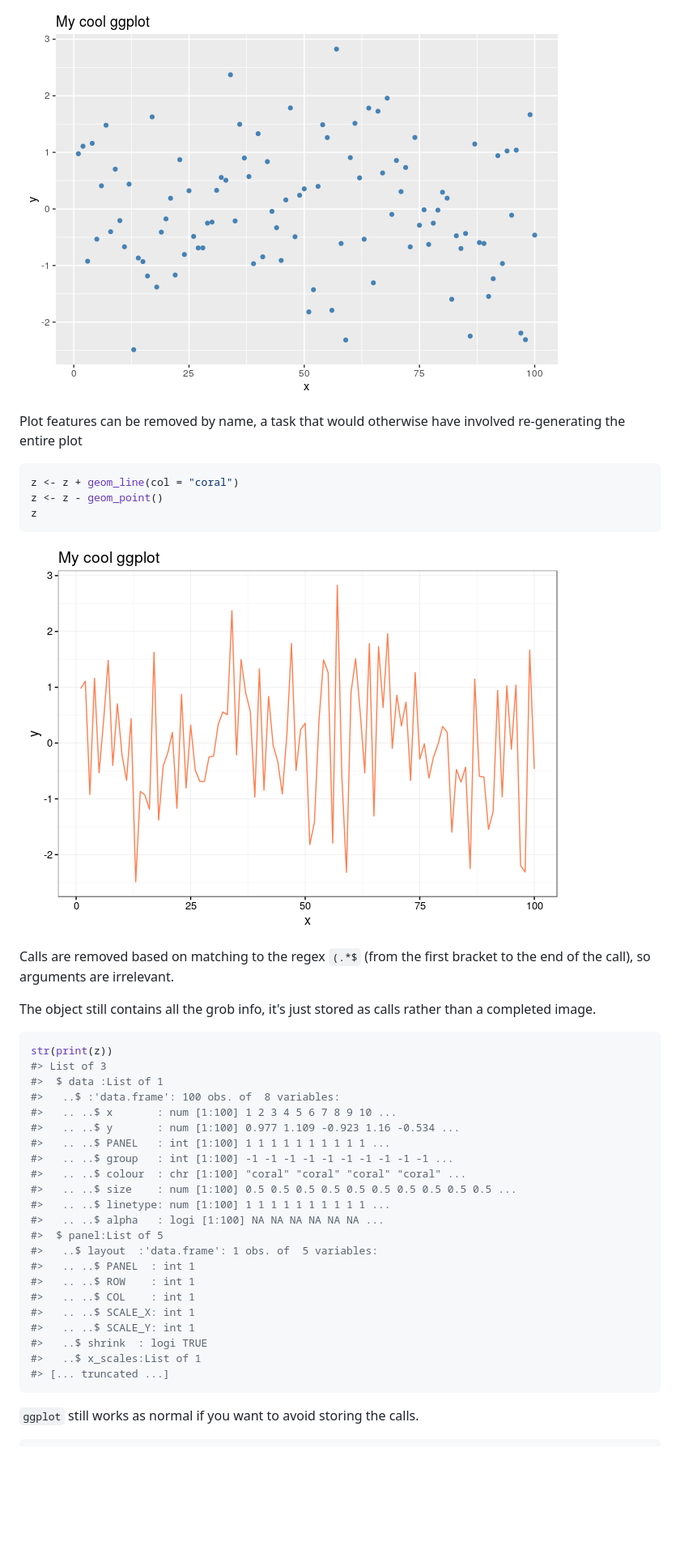
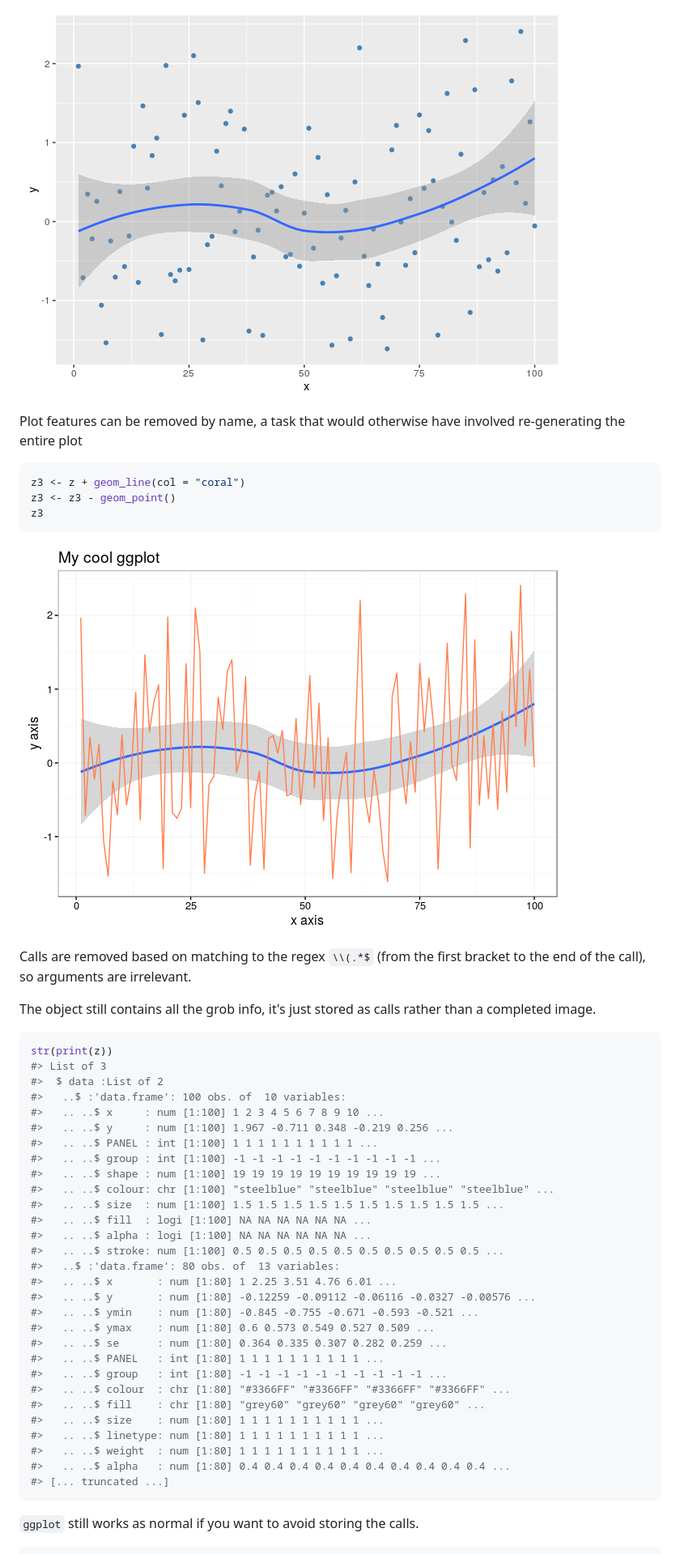
Before and after one commit to jonocarroll/ggghost, a Markdown page: README.md, the part around the change printed below. Shown: that part at 81% size. Rendered like a GitHub page; pictures changed too: inst/img/README-unnamed-chunk-7-1.png, inst/img/README-unnamed-chunk-8-1.png; blank space fills up the shorter version.

````diff
--- a/README.md
+++ b/README.md
@@ -83,39 +92,46 @@ The call list can be subset, removing parts of the call
 Plot features can be removed by name, a task that would otherwise have involved re-generating the entire plot
 
 ``` r
-z <- z + geom_line(col = "coral")
-z <- z - geom_point()
-z
+z3 <- z + geom_line(col = "coral")
+z3 <- z3 - geom_point()
+z3
 ```
 
 ![](inst/img/README-unnamed-chunk-8-1.png)
 
-Calls are removed based on matching to the regex `(.*$` (from the first bracket to the end of the call), so arguments are irrelevant.
+Calls are removed based on matching to the regex `\\(.*$` (from the first bracket to the end of the call), so arguments are irrelevant.
 
 The object still contains all the grob info, it's just stored as calls rather than a completed image.
 
 ``` r
 str(print(z))
 #> List of 3
-#>  $ data :List of 1
-#>   ..$ :'data.frame': 100 obs. of  8 variables:
-#>   .. ..$ x       : num [1:100] 1 2 3 4 5 6 7 8 9 10 ...
-#>   .. ..$ y       : num [1:100] 0.977 1.109 -0.923 1.16 -0.534 ...
-#>   .. ..$ PANEL   : int [1:100] 1 1 1 1 1 1 1 1 1 1 ...
-#>   .. ..$ group   : int [1:100] -1 -1 -1 -1 -1 -1 -1 -1 -1 -1 ...
-#>   .. ..$ colour  : chr [1:100] "coral" "coral" "coral" "coral" ...
-#>   .. ..$ size    : num [1:100] 0.5 0.5 0.5 0.5 0.5 0.5 0.5 0.5 0.5 0.5 ...
-#>   .. ..$ linetype: num [1:100] 1 1 1 1 1 1 1 1 1 1 ...
-#>   .. ..$ alpha   : logi [1:100] NA NA NA NA NA NA ...
-#>  $ panel:List of 5
-#>   ..$ layout  :'data.frame': 1 obs. of  5 variables:
-#>   .. ..$ PANEL  : int 1
-#>   .. ..$ ROW    : int 1
-#>   .. ..$ COL    : int 1
-#>   .. ..$ SCALE_X: int 1
-#>   .. ..$ SCALE_Y: int 1
-#>   ..$ shrink  : logi TRUE
-#>   ..$ x_scales:List of 1
+#>  $ data :List of 2
+#>   ..$ :'data.frame': 100 obs. of  10 variables:
+#>   .. ..$ x     : num [1:100] 1 2 3 4 5 6 7 8 9 10 ...
+#>   .. ..$ y     : num [1:100] 1.967 -0.711 0.348 -0.219 0.256 ...
+#>   .. ..$ PANEL : int [1:100] 1 1 1 1 1 1 1 1 1 1 ...
+#>   .. ..$ group : int [1:100] -1 -1 -1 -1 -1 -1 -1 -1 -1 -1 ...
+#>   .. ..$ shape : num [1:100] 19 19 19 19 19 19 19 19 19 19 ...
+#>   .. ..$ colour: chr [1:100] "steelblue" "steelblue" "steelblue" "steelblue" ...
+#>   .. ..$ size  : num [1:100] 1.5 1.5 1.5 1.5 1.5 1.5 1.5 1.5 1.5 1.5 ...
+#>   .. ..$ fill  : logi [1:100] NA NA NA NA NA NA ...
+#>   .. ..$ alpha : logi [1:100] NA NA NA NA NA NA ...
+#>   .. ..$ stroke: num [1:100] 0.5 0.5 0.5 0.5 0.5 0.5 0.5 0.5 0.5 0.5 ...
+#>   ..$ :'data.frame': 80 obs. of  13 variables:
+#>   .. ..$ x       : num [1:80] 1 2.25 3.51 4.76 6.01 ...
+#>   .. ..$ y       : num [1:80] -0.12259 -0.09112 -0.06116 -0.0327 -0.00576 ...
+#>   .. ..$ ymin    : num [1:80] -0.845 -0.755 -0.671 -0.593 -0.521 ...
+#>   .. ..$ ymax    : num [1:80] 0.6 0.573 0.549 0.527 0.509 ...
+#>   .. ..$ se      : num [1:80] 0.364 0.335 0.307 0.282 0.259 ...
+#>   .. ..$ PANEL   : int [1:80] 1 1 1 1 1 1 1 1 1 1 ...
+#>   .. ..$ group   : int [1:80] -1 -1 -1 -1 -1 -1 -1 -1 -1 -1 ...
+#>   .. ..$ colour  : chr [1:80] "#3366FF" "#3366FF" "#3366FF" "#3366FF" ...
+#>   .. ..$ fill    : chr [1:80] "grey60" "grey60" "grey60" "grey60" ...
+#>   .. ..$ size    : num [1:80] 1 1 1 1 1 1 1 1 1 1 ...
+#>   .. ..$ linetype: num [1:80] 1 1 1 1 1 1 1 1 1 1 ...
+#>   .. ..$ weight  : num [1:80] 1 1 1 1 1 1 1 1 1 1 ...
+#>   .. ..$ alpha   : num [1:80] 0.4 0.4 0.4 0.4 0.4 0.4 0.4 0.4 0.4 0.4 ...
 #> [... truncated ...]
 ```
 
````
Also changed, not shown: other parts of README.md (+15 -3 lines), inst/img/README-unnamed-chunk-10-1.png, inst/img/README-unnamed-chunk-6-1.png, inst/img/README-unnamed-chunk-9-1.png, inst/img/mycoolplot.gif (added), 9 other files.
